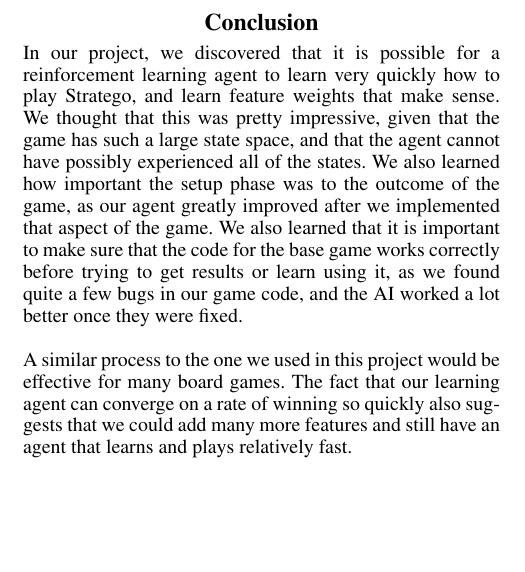
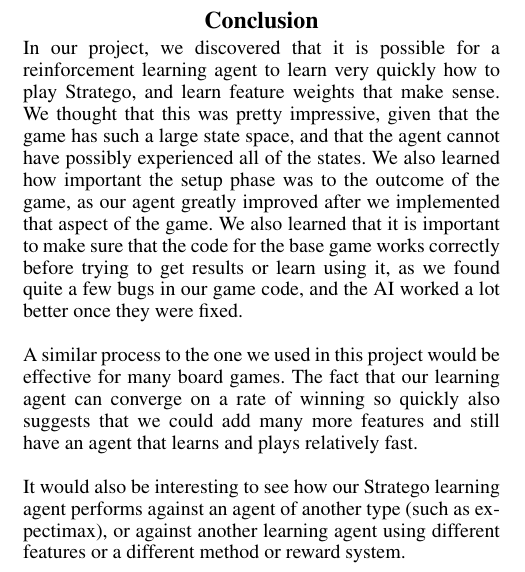
Before and after one commit to CDevin5/CS151StrategoAI, a LaTeX document (finalProject_finalReport.tex): part of one column of page 3 of 4, cut so that both start at the same text, the shorter picture padded with empty space. Compiled offline with pdfLaTeX.

Commit message:
wrote more conclusion

```diff
--- a/finalProject_finalReport.tex
+++ b/finalProject_finalReport.tex
@@ -166,7 +166,9 @@ We were successful in
 In our project, we discovered that it is possible for a reinforcement learning agent to learn very quickly how to play Stratego, and learn feature weights that make sense. We thought that this was pretty impressive, given that the game has such a large state space, and that the agent cannot have possibly experienced all of the states. We also learned how important the setup phase was to the outcome of the game, as our agent greatly improved after we implemented that aspect of the game. We also learned that it is important to make sure that the code for the base game works correctly before trying to get results or learn using it, as we found quite a few bugs in our game code, and the AI worked a lot better once they were fixed.
 \\
 
-A similar process to the one we used in this project would be effective for many board games. The fact that our learning agent can converge on a rate of winning so quickly also suggests that we could add many more features and still have an agent that learns and plays relatively fast.
+A similar process to the one we used in this project would be effective for many board games. The fact that our learning agent can converge on a rate of winning so quickly also suggests that we could add many more features and still have an agent that learns and plays relatively fast.\\
+
+It would also be interesting to see how our Stratego learning agent performs against an agent of another type (such as expectimax), or against another learning agent using different features or a different method or reward system.
 
 \section{References}
 Hasinoff, S. W. 2003. ``Reinforcement Learning for problems with Hidden State''. Department of Computer Science, University of Toronto.\\
```
